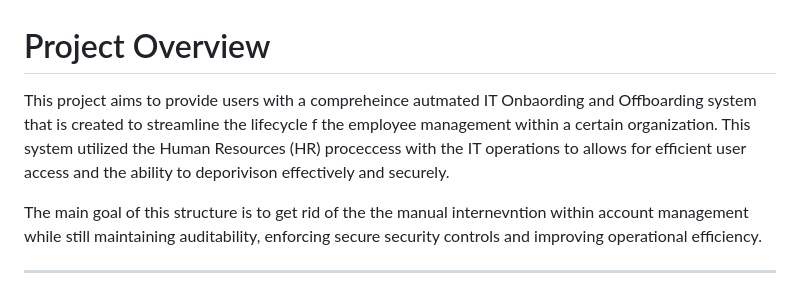
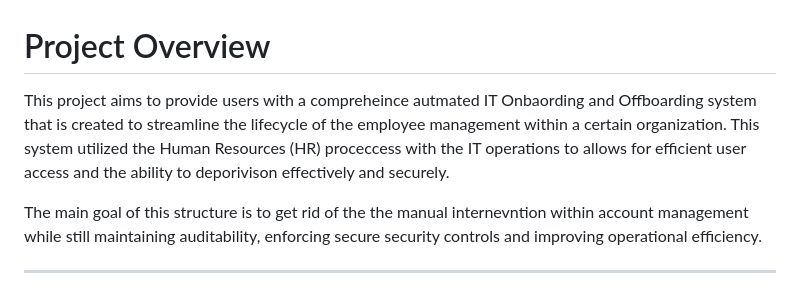
Before and after one commit to Zainu04/IT_Onboarding_Offboarding, a Markdown page: README.md, the part around the change. Rendered like a GitHub page.

Commit message:
Fix spelling errors in README.md
Corrected spelling errors in project overview.

```diff
--- a/README.md
+++ b/README.md
@@ -1,6 +1,6 @@
 # Project Overview
 
-This project aims to provide users with a compreheince autmated IT Onbaording and Offboarding system that is created to streamline the lifecycle f the employee management within a certain organization. This system utilized the Human Resources (HR) proceccess with the IT operations to allows for efficient user access and the ability to deporivison effectively and securely.
+This project aims to provide users with a compreheince autmated IT Onbaording and Offboarding system that is created to streamline the lifecycle of the employee management within a certain organization. This system utilized the Human Resources (HR) proceccess with the IT operations to allows for efficient user access and the ability to deporivison effectively and securely.
 
 The main goal of this structure is to get rid of the the manual internevntion within account management while still maintaining auditability, enforcing secure security controls and improving operational efficiency.
 
```
